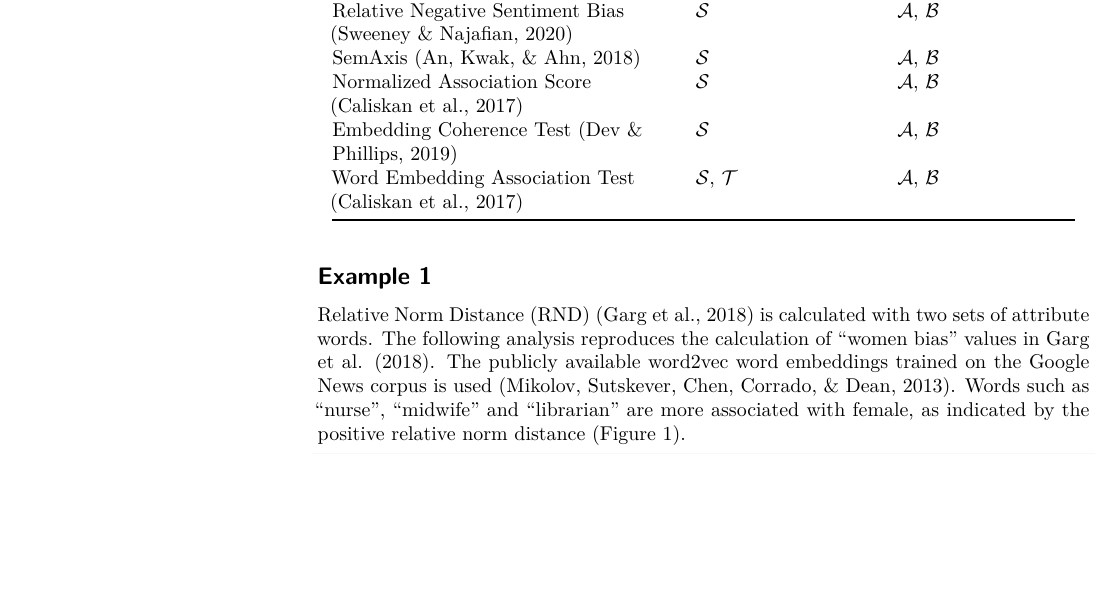
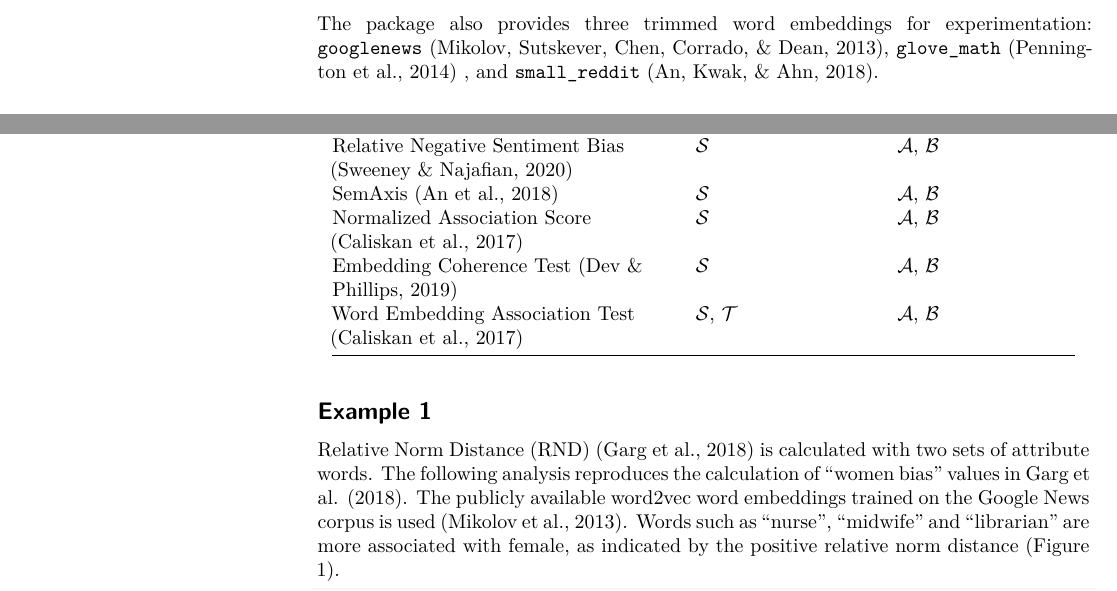
Before and after one commit to gesistsa/sweater, an R Markdown document (paper/paper.rmd): part of page 3 of 7 before the commit and two parts of pages 2 and 3 of 7 after it, the two joined at a grey line, cut at the place of the change, the shorter picture padded with empty space. The pictures show the output file paper/paper.pdf that the author committed with the source.

Commit message:
List out and cite all embeddings provided by the package (paper), ref #15

```diff
--- a/paper/paper.rmd
+++ b/paper/paper.rmd
@@ -47,6 +47,8 @@ In this section, I demonstrate how the package can be used to detect biases and
 The input word embedding $w$ is a dense $m\times n$ matrix, where $m$ is the total size of the vocabulary in the training corpus and $n$ is the vector dimension size.
 
 `sweater` supports input word embeddings, $w$, in several formats. For locally trained word embeddings, output from the R packages `word2vec` [@wijffelsword2vec], `rsparse` [@rsparse] and `text2vec` [@selivanov2020tex2vec] can be used directly with the packages primary functions, such as `query` [^TRAIN]. Pretrained word embeddings in the so-called "word2vec" file format, such as those obtained online [^SOURCE], can be converted to the dense numeric matrix format required with the `read_word2vec` function.
+
+The package also provides three trimmed word embeddings for experimentation: `googlenews` [@mikolov2013distributed], `glove_math` [@pennington:2014:G] , and `small_reddit` [@an2018semaxis].
 
 [^TRAIN]: The vignette of `text2vec` provides a guide on how to locally train word embeddings using the GLoVE algorithm [@pennington:2014:G]. https://cran.r-project.org/web/packages/text2vec/vignettes/glove.html
 
```
Also changed, not shown: paper/paper.md, paper/paper.pdf, paper/paper_files/figure-latex/rnd-1.pdf.
